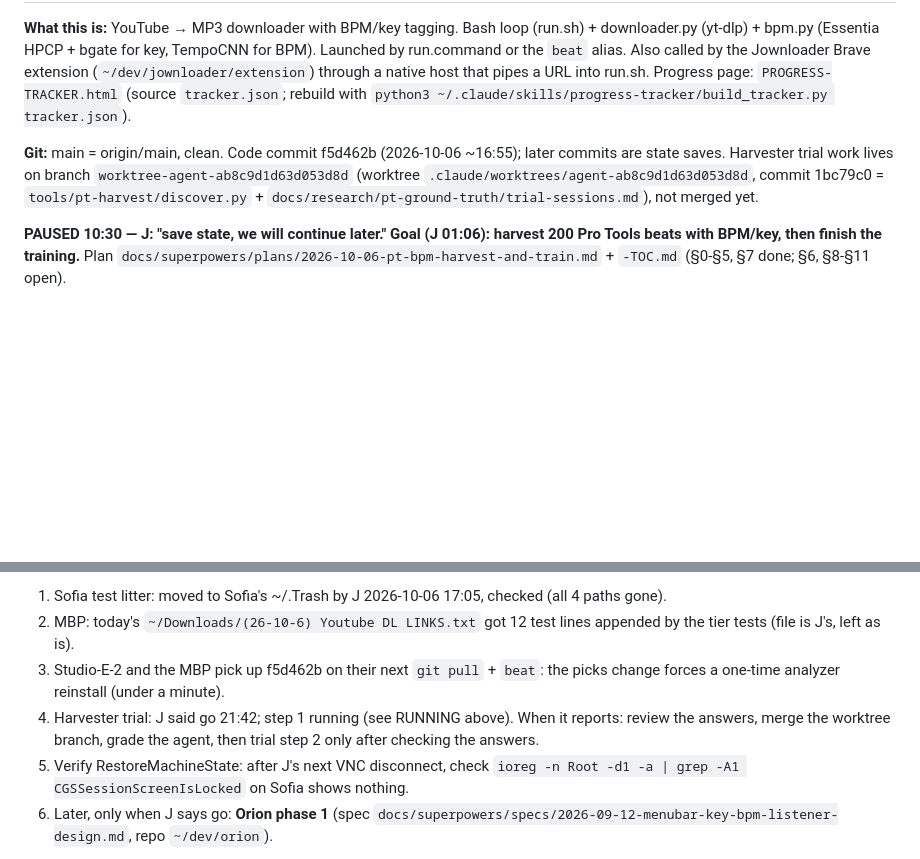
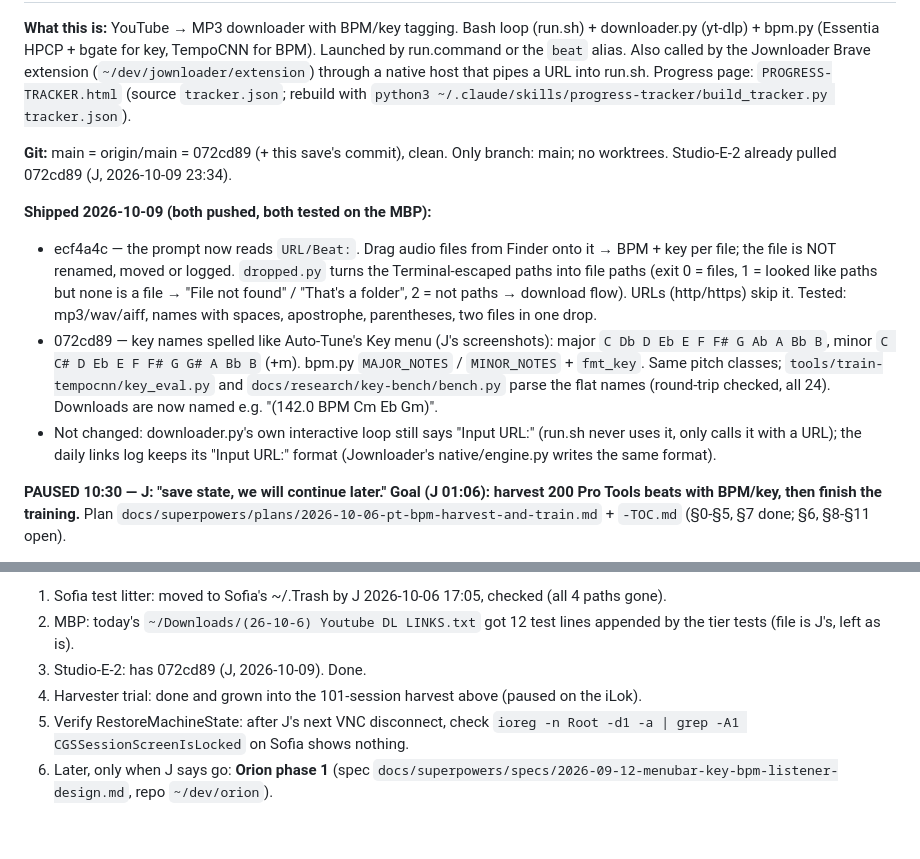
Before and after one commit to thuhmadhatter42/beat_dl, a Markdown page: PICKUP.md, 2 parts joined by grey strips. Drawn GitHub-style; blank space fills up the shorter version.

Commit message:
PICKUP: URL/Beat drop + Auto-Tune key names shipped
Co-Authored-By: Claude Opus 5.5 <noreply@anthropic.com>
Claude-Session: https://claude.ai/code/session_01Xq12Sp2xdg5eXAJim2i4f4

```diff
--- a/PICKUP.md
+++ b/PICKUP.md
@@ -4,7 +4,12 @@
 
 **What this is:** YouTube → MP3 downloader with BPM/key tagging. Bash loop (run.sh) + downloader.py (yt-dlp) + bpm.py (Essentia HPCP + bgate for key, TempoCNN for BPM). Launched by run.command or the `beat` alias. Also called by the Jownloader Brave extension (`~/dev/jownloader/extension`) through a native host that pipes a URL into run.sh. Progress page: `PROGRESS-TRACKER.html` (source `tracker.json`; rebuild with `python3 ~/.claude/skills/progress-tracker/build_tracker.py tracker.json`).
 
-**Git:** main = origin/main, clean. Code commit f5d462b (2026-10-06 ~16:55); later commits are state saves. Harvester trial work lives on branch `worktree-agent-ab8c9d1d63d053d8d` (worktree `.claude/worktrees/agent-ab8c9d1d63d053d8d`, commit 1bc79c0 = `tools/pt-harvest/discover.py` + `docs/research/pt-ground-truth/trial-sessions.md`), not merged yet.
+**Git:** main = origin/main = 072cd89 (+ this save's commit), clean. Only branch: main; no worktrees. Studio-E-2 already pulled 072cd89 (J, 2026-10-09 23:34).
+
+**Shipped 2026-10-09 (both pushed, both tested on the MBP):**
+- ecf4a4c — the prompt now reads `URL/Beat:`. Drag audio files from Finder onto it → BPM + key per file; the file is NOT renamed, moved or logged. `dropped.py` turns the Terminal-escaped paths into file paths (exit 0 = files, 1 = looked like paths but none is a file → "File not found" / "That's a folder", 2 = not paths → download flow). URLs (http/https) skip it. Tested: mp3/wav/aiff, names with spaces, apostrophe, parentheses, two files in one drop.
+- 072cd89 — key names spelled like Auto-Tune's Key menu (J's screenshots): major `C Db D Eb E F F# G Ab A Bb B`, minor `C C# D Eb E F F# G G# A Bb B` (+m). bpm.py `MAJOR_NOTES` / `MINOR_NOTES` + `fmt_key`. Same pitch classes; `tools/train-tempocnn/key_eval.py` and `docs/research/key-bench/bench.py` parse the flat names (round-trip checked, all 24). Downloads are now named e.g. "(142.0 BPM Cm Eb Gm)".
+- Not changed: downloader.py's own interactive loop still says "Input URL:" (run.sh never uses it, only calls it with a URL); the daily links log keeps its "Input URL:" format (Jownloader's native/engine.py writes the same format).
 
 **PAUSED 10:30 — J: "save state, we will continue later." Goal (J 01:06): harvest 200 Pro Tools beats with BPM/key, then finish the training.** Plan `docs/superpowers/plans/2026-10-06-pt-bpm-harvest-and-train.md` + `-TOC.md` (§0-§5, §7 done; §6, §8-§11 open).
 - Harvest STOPPED 10:04: J took the iLok out of Sofia and Pro Tools showed "missing PACE authorization". Result: 101 sessions done, **78 usable** (14 confirmed, 64 tempo-only, 30 with key, 77 also with a full-mix bounce) = 155 audio files. All are on Sofia `~/pt-harvest/audio/` (NNNN.wav + NNNN_mix.wav, 11k copies in `audio11k/`). Rate ≈ 4.4 min/session, ~3 in 4 usable. 318-session ARCH-1 manifest is at id 101. Dialog clicker killed; Pro Tools left open on the PACE error.
@@ -39,8 +44,8 @@
 **Owed / open:**
 1. Sofia test litter: moved to Sofia's ~/.Trash by J 2026-10-06 17:05, checked (all 4 paths gone).
 2. MBP: today's `~/Downloads/(26-10-6) Youtube DL LINKS.txt` got 12 test lines appended by the tier tests (file is J's, left as is).
-3. Studio-E-2 and the MBP pick up f5d462b on their next `git pull` + `beat`: the picks change forces a one-time analyzer reinstall (under a minute).
-4. Harvester trial: J said go 21:42; step 1 running (see RUNNING above). When it reports: review the answers, merge the worktree branch, grade the agent, then trial step 2 only after checking the answers.
+3. Studio-E-2: has 072cd89 (J, 2026-10-09). Done.
+4. Harvester trial: done and grown into the 101-session harvest above (paused on the iLok).
 5. Verify RestoreMachineState: after J's next VNC disconnect, check `ioreg -n Root -d1 -a | grep -A1 CGSSessionScreenIsLocked` on Sofia shows nothing.
 6. Later, only when J says go: **Orion phase 1** (spec `docs/superpowers/specs/2026-09-12-menubar-key-bpm-listener-design.md`, repo `~/dev/orion`).
 
```
Also changed, not shown: other parts of PICKUP.md (+1 -1 lines).
